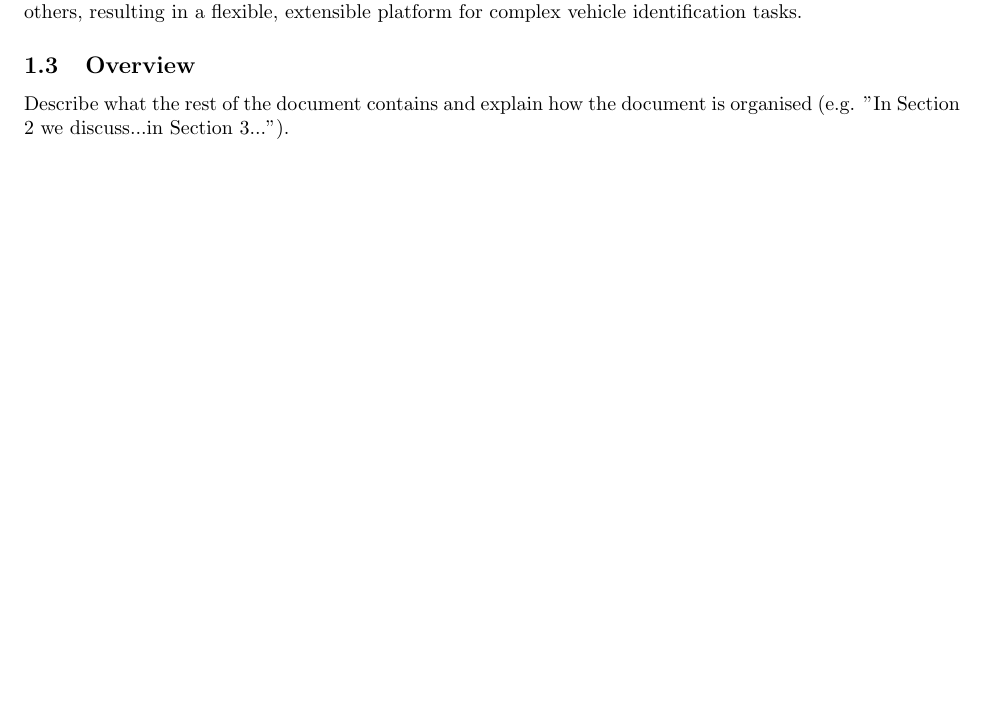
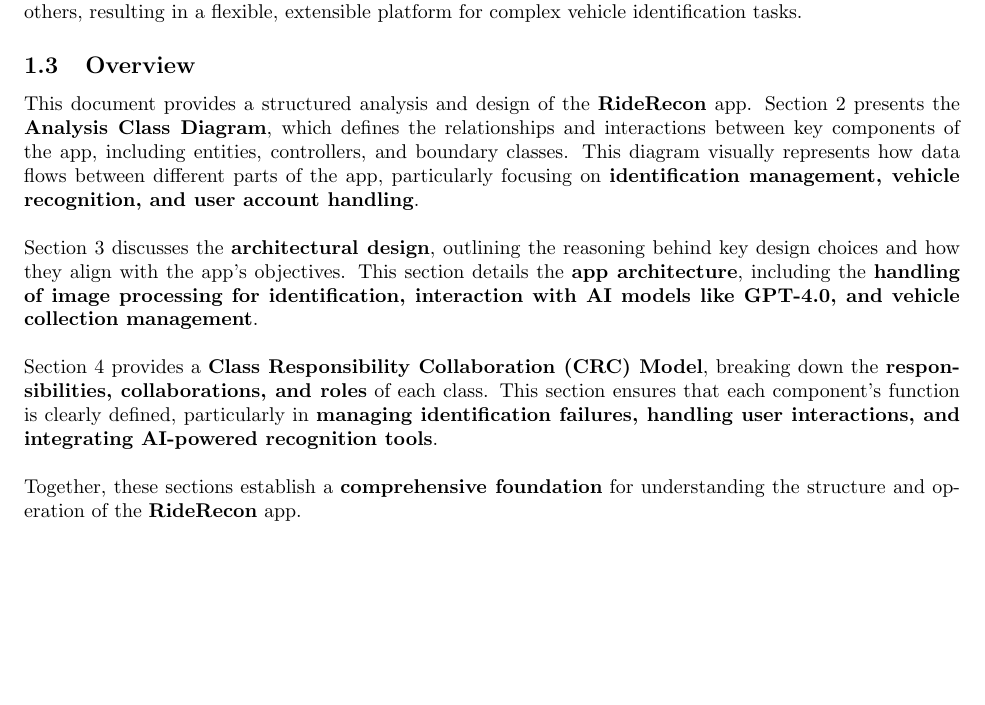
Before and after one commit to HashBukhtiar/RideRecon, a LaTeX document (D2/SE3A04_D2_Group8.tex): part of page 2 of 10, cut so that both start at the same text. Compiled offline with pdfLaTeX.

Commit message:
Added Omar's section 1.3 to D2

```diff
--- a/D2/SE3A04_D2_Group8.tex
+++ b/D2/SE3A04_D2_Group8.tex
@@ -89,7 +89,13 @@
 \subsection{Overview}
 \label{sub:overview}
 % Begin SubSection
-Describe what the rest of the document contains and explain how the document is organised (e.g. "In Section 2 we discuss...in Section 3...").
+This document provides a structured analysis and design of the \textbf{RideRecon} app. Section 2 presents the \textbf{Analysis Class Diagram}, which defines the relationships and interactions between key components of the app, including entities, controllers, and boundary classes. This diagram visually represents how data flows between different parts of the app, particularly focusing on \textbf{identification management, vehicle recognition, and user account handling}.  \\
+
+\noindent Section 3 discusses the \textbf{architectural design}, outlining the reasoning behind key design choices and how they align with the app's objectives. This section details the \textbf{app architecture}, including the \textbf{handling of image processing for identification, interaction with AI models like GPT-4.0, and vehicle collection management}.  \\
+
+\noindent Section 4 provides a \textbf{Class Responsibility Collaboration (CRC) Model}, breaking down the \textbf{responsibilities, collaborations, and roles} of each class. This section ensures that each component's function is clearly defined, particularly in \textbf{managing identification failures, handling user interactions, and integrating AI-powered recognition tools}.  \\
+
+\noindent Together, these sections establish a \textbf{comprehensive foundation} for understanding the structure and operation of the \textbf{RideRecon} app.
 
 % End SubSection
 
```
Also changed, not shown: D2/SE3A04_D2_Group8.pdf, D2/SE3A04_D2_Group8.tex (2 more changed lines).
